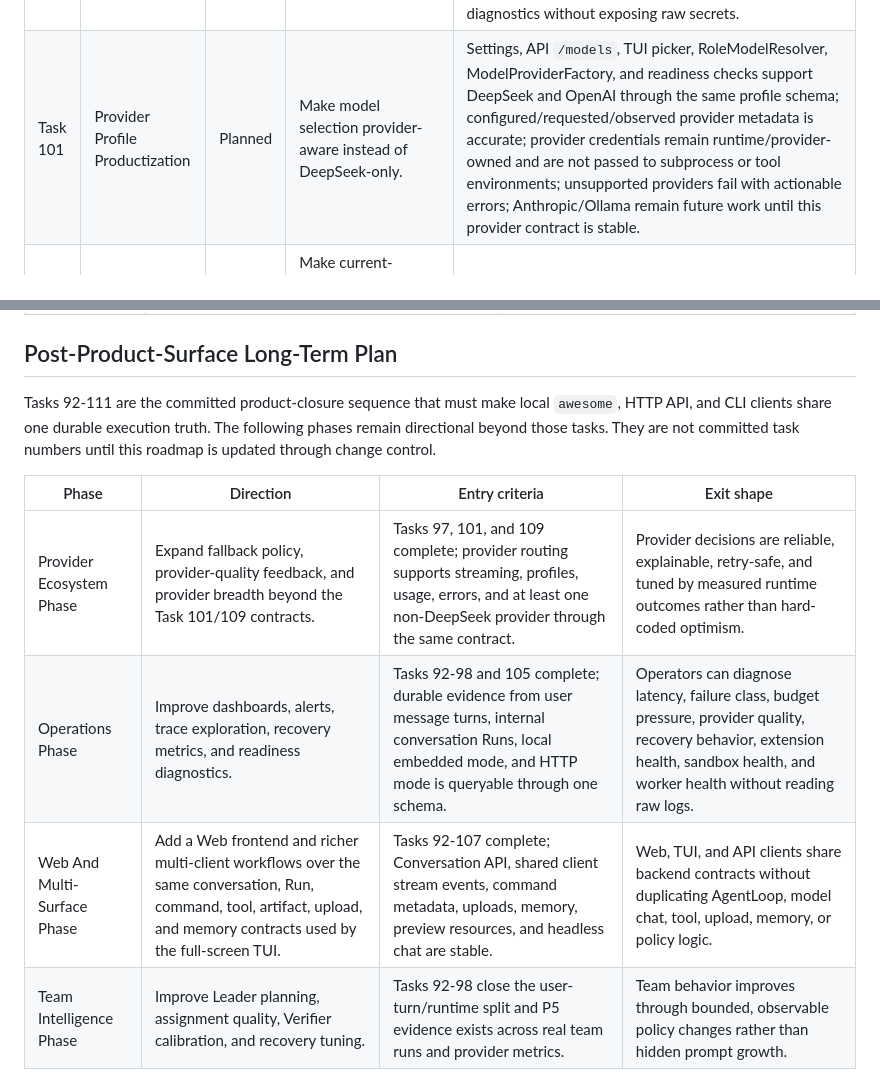
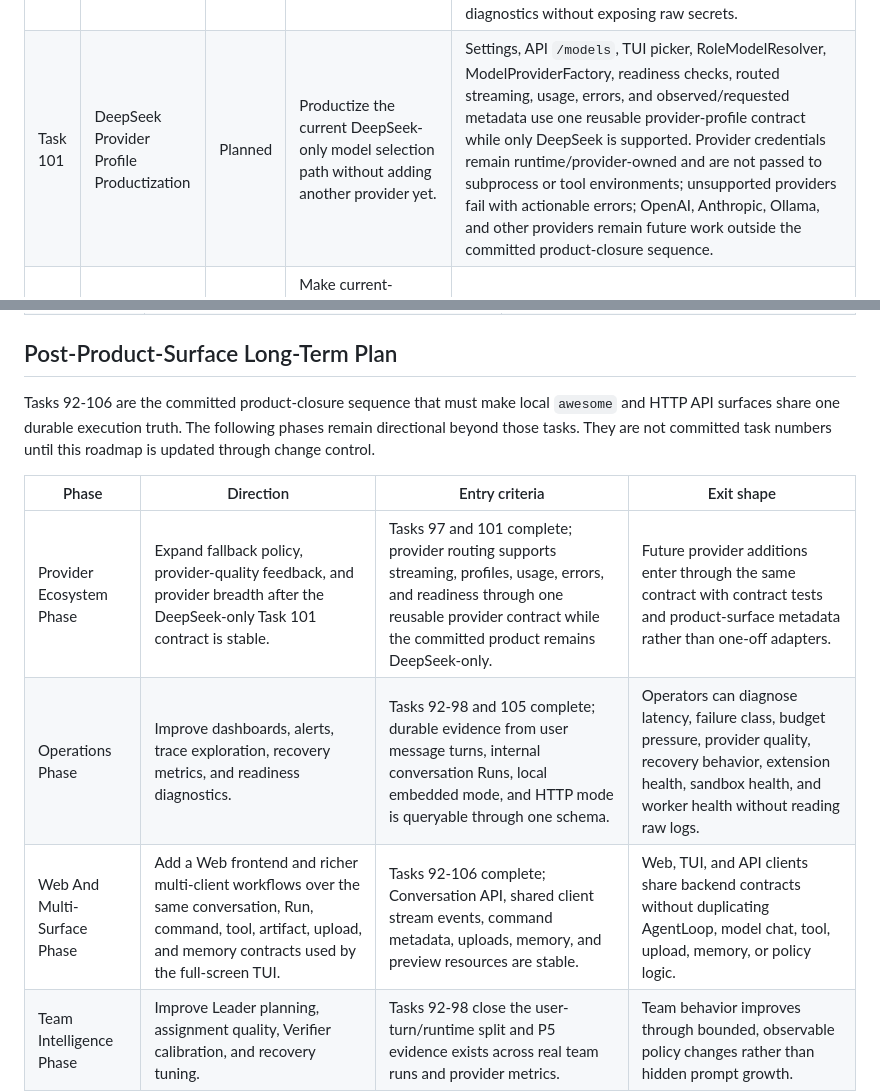
Before and after one commit to JAGGER-L/awesome_agent, a Markdown page: docs/project-governance/runtime-roadmap.md, 2 parts joined by grey strips. GitHub-like rendering.

Commit message:
docs: narrow provider roadmap scope

```diff
--- a/docs/project-governance/runtime-roadmap.md
+++ b/docs/project-governance/runtime-roadmap.md
@@ -186,7 +186,7 @@ Planned product closure sequence:
 | Task 98 | Local Capability Surface Parity | Planned | Wire local skills, MCP, community tools, and extension catalogs into the embedded Worker-style trusted-cwd runtime with the same resolver/executor authority as API runs. | Local `list_skills`, `mcp_status`, `list_tools`, and staged skill selection read a real extension catalog; granted MCP/community tools execute through the Task 95 local runtime container, `ToolExecutor`, approval, timeouts, cancellation, durable invocation records, and `CapabilityResolver`; local tool execution inherits trusted cwd, guardrail, env-scrub, and redaction policy; denied tools are inspectable and cannot be exposed by prompt convention or bypassed by extension adapters. |
 | Task 99 | Memory Lifecycle Integration | Planned | Connect builtin file memory and optional provider contracts to the actual conversation lifecycle instead of exposing settings-only or heuristic local facts. | Builtin memory stores structured entries in `settings.local_state_dir / "memory"` `USER.md` and `MEMORY.md`; enabled turns inject bounded untrusted memory context; model writes use only `memory.manage`; API/TUI surfaces expose real status/list/delete without add forms; provider failures are isolated; full source, raw conversations, secrets, and visible reasoning remain excluded. |
 | Task 100 | Thread Upload And Attachment Lifecycle | Planned | Turn thread uploads from an empty inspection endpoint into a real product capability. | API supports validated upload/create/list/delete for thread attachments; TUI can attach files to a turn; attachments are persisted as thread metadata or copied into user-approved cwd paths with size/type limits, redaction policy, and model/tool visibility rules; attachment state survives restart and appears in diagnostics without exposing raw secrets. |
-| Task 101 | Provider Profile Productization | Planned | Make model selection provider-aware instead of DeepSeek-only. | Settings, API `/models`, TUI picker, RoleModelResolver, ModelProviderFactory, and readiness checks support DeepSeek and OpenAI through the same profile schema; configured/requested/observed provider metadata is accurate; provider credentials remain runtime/provider-owned and are not passed to subprocess or tool environments; unsupported providers fail with actionable errors; Anthropic/Ollama remain future work until this provider contract is stable. |
+| Task 101 | DeepSeek Provider Profile Productization | Planned | Productize the current DeepSeek-only model selection path without adding another provider yet. | Settings, API `/models`, TUI picker, RoleModelResolver, ModelProviderFactory, readiness checks, routed streaming, usage, errors, and observed/requested metadata use one reusable provider-profile contract while only DeepSeek is supported. Provider credentials remain runtime/provider-owned and are not passed to subprocess or tool environments; unsupported providers fail with actionable errors; OpenAI, Anthropic, Ollama, and other providers remain future work outside the committed product-closure sequence. |
 | Task 102 | Cwd Instruction Context | Planned | Make current-working-directory instructions a deterministic context source for local turns, with repository metadata added only when the cwd is actually a repository. | AGENTS.md, CLAUDE.md, README, and relevant cwd metadata are discovered once per turn through bounded local tools or context middleware, injected with provenance and budget limits, and reflected in durable evidence; repository metadata is included only when applicable; missing or conflicting instructions produce visible uncertainty instead of silent prompt assumptions. |
 | Task 103 | TUI Evidence Preview | Planned | Let users inspect what the agent changed or produced without leaving the TUI. | Changed-file summaries can open bounded diff, file, and artifact previews for real cwd files and internal run evidence; generated files are distinguishable from internal audit artifacts; previews are redacted, size-bounded, keyboard accessible, and recoverable after transcript reload. |
 | Task 104 | TUI Execution Controls | Planned | Expose real execution mode and runtime health controls from the embedded Worker-style runtime without turning the TUI into an operator dashboard. | Users can see trusted local cwd, sandbox backend, guardrail/env-scrub status, active run/route/embedded worker pump or worker state, dispatch state, and pending approvals; user input remains the primary route. Local product readiness and tests must not invoke Docker CLI or AIO checks by default; Docker/AIO readiness belongs only behind an explicit Docker/API profile or deferred technical-debt path. |
@@ -260,16 +255,16 @@ Extension sequence:
 
 ## Post-Product-Surface Long-Term Plan
 
-Tasks 92-111 are the committed product-closure sequence that must make local
-`awesome`, HTTP API, and CLI clients share one durable execution truth. The
+Tasks 92-106 are the committed product-closure sequence that must make local
+`awesome` and HTTP API surfaces share one durable execution truth. The
 following phases remain directional beyond those tasks. They are not committed
 task numbers until this roadmap is updated through change control.
 
 | Phase | Direction | Entry criteria | Exit shape |
 | --- | --- | --- | --- |
-| Provider Ecosystem Phase | Expand fallback policy, provider-quality feedback, and provider breadth beyond the Task 101/109 contracts. | Tasks 97, 101, and 109 complete; provider routing supports streaming, profiles, usage, errors, and at least one non-DeepSeek provider through the same contract. | Provider decisions are reliable, explainable, retry-safe, and tuned by measured runtime outcomes rather than hard-coded optimism. |
+| Provider Ecosystem Phase | Expand fallback policy, provider-quality feedback, and provider breadth after the DeepSeek-only Task 101 contract is stable. | Tasks 97 and 101 complete; provider routing supports streaming, profiles, usage, errors, and readiness through one reusable provider contract while the committed product remains DeepSeek-only. | Future provider additions enter through the same contract with contract tests and product-surface metadata rather than one-off adapters. |
 | Operations Phase | Improve dashboards, alerts, trace exploration, recovery metrics, and readiness diagnostics. | Tasks 92-98 and 105 complete; durable evidence from user message turns, internal conversation Runs, local embedded mode, and HTTP mode is queryable through one schema. | Operators can diagnose latency, failure class, budget pressure, provider quality, recovery behavior, extension health, sandbox health, and worker health without reading raw logs. |
-| Web And Multi-Surface Phase | Add a Web frontend and richer multi-client workflows over the same conversation, Run, command, tool, artifact, upload, and memory contracts used by the full-screen TUI. | Tasks 92-107 complete; Conversation API, shared client stream events, command metadata, uploads, memory, preview resources, and headless chat are stable. | Web, TUI, and API clients share backend contracts without duplicating AgentLoop, model chat, tool, upload, memory, or policy logic. |
+| Web And Multi-Surface Phase | Add a Web frontend and richer multi-client workflows over the same conversation, Run, command, tool, artifact, upload, and memory contracts used by the full-screen TUI. | Tasks 92-106 complete; Conversation API, shared client stream events, command metadata, uploads, memory, and preview resources are stable. | Web, TUI, and API clients share backend contracts without duplicating AgentLoop, model chat, tool, upload, memory, or policy logic. |
 | Team Intelligence Phase | Improve Leader planning, assignment quality, Verifier calibration, and recovery tuning. | Tasks 92-98 close the user-turn/runtime split and P5 evidence exists across real team runs and provider metrics. | Team behavior improves through bounded, observable policy changes rather than hidden prompt growth. |
 
 ## Completed Milestones Summary
```
Also changed, not shown: other parts of docs/project-governance/runtime-roadmap.md (+0 -5 lines).
